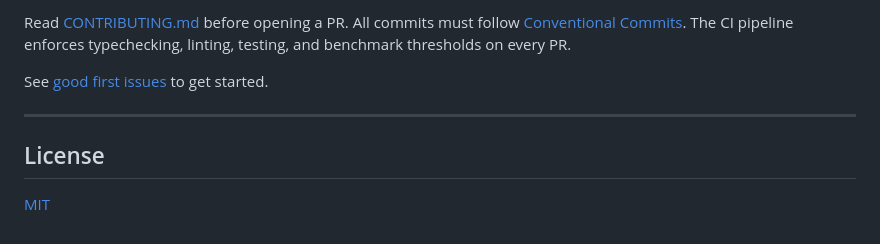
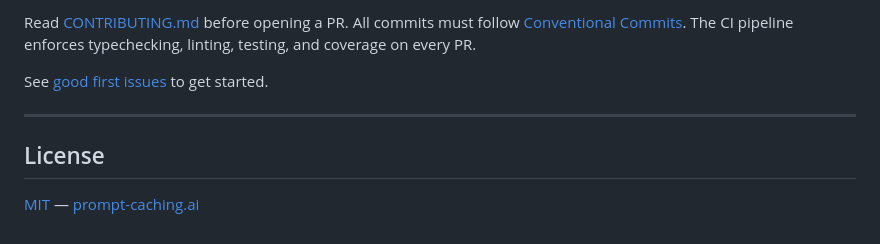
Before and after one commit to flightlesstux/prompt-caching, a Markdown page: README.md, the part around one of its changes. Drawn GitHub-style.

```diff
--- a/README.md
+++ b/README.md
@@ -138,5 +173,5 @@ We welcome contributions of all kinds — new session modes, better detection he
 
-Read [CONTRIBUTING.md](CONTRIBUTING.md) before opening a PR. All commits must follow [Conventional Commits](https://www.conventionalcommits.org). The CI pipeline enforces typechecking, linting, testing, and benchmark thresholds on every PR.
+Read [CONTRIBUTING.md](CONTRIBUTING.md) before opening a PR. All commits must follow [Conventional Commits](https://www.conventionalcommits.org). The CI pipeline enforces typechecking, linting, testing, and coverage on every PR.
 
 See [good first issues](../../issues?q=label%3A%22good+first+issue%22) to get started.
 
@@ -144,4 +179,4 @@ See [good first issues](../../issues?q=label%3A%22good+first+issue%22) to get st
 
 ## License
 
-[MIT](LICENSE)
+[MIT](LICENSE) — [prompt-caching.ai](https://prompt-caching.ai)
```
Also changed, not shown: other parts of README.md (+89 -54 lines).
